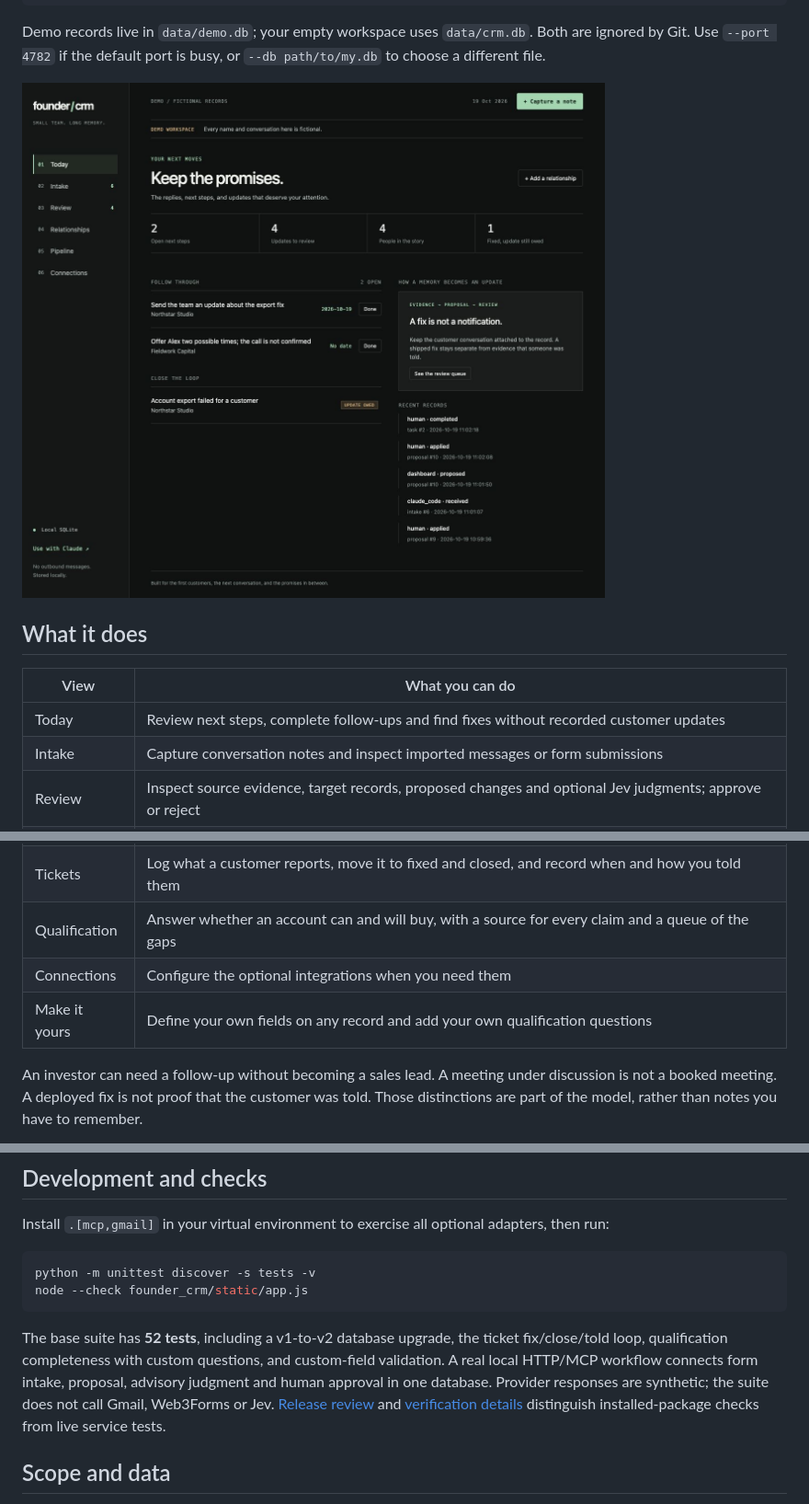
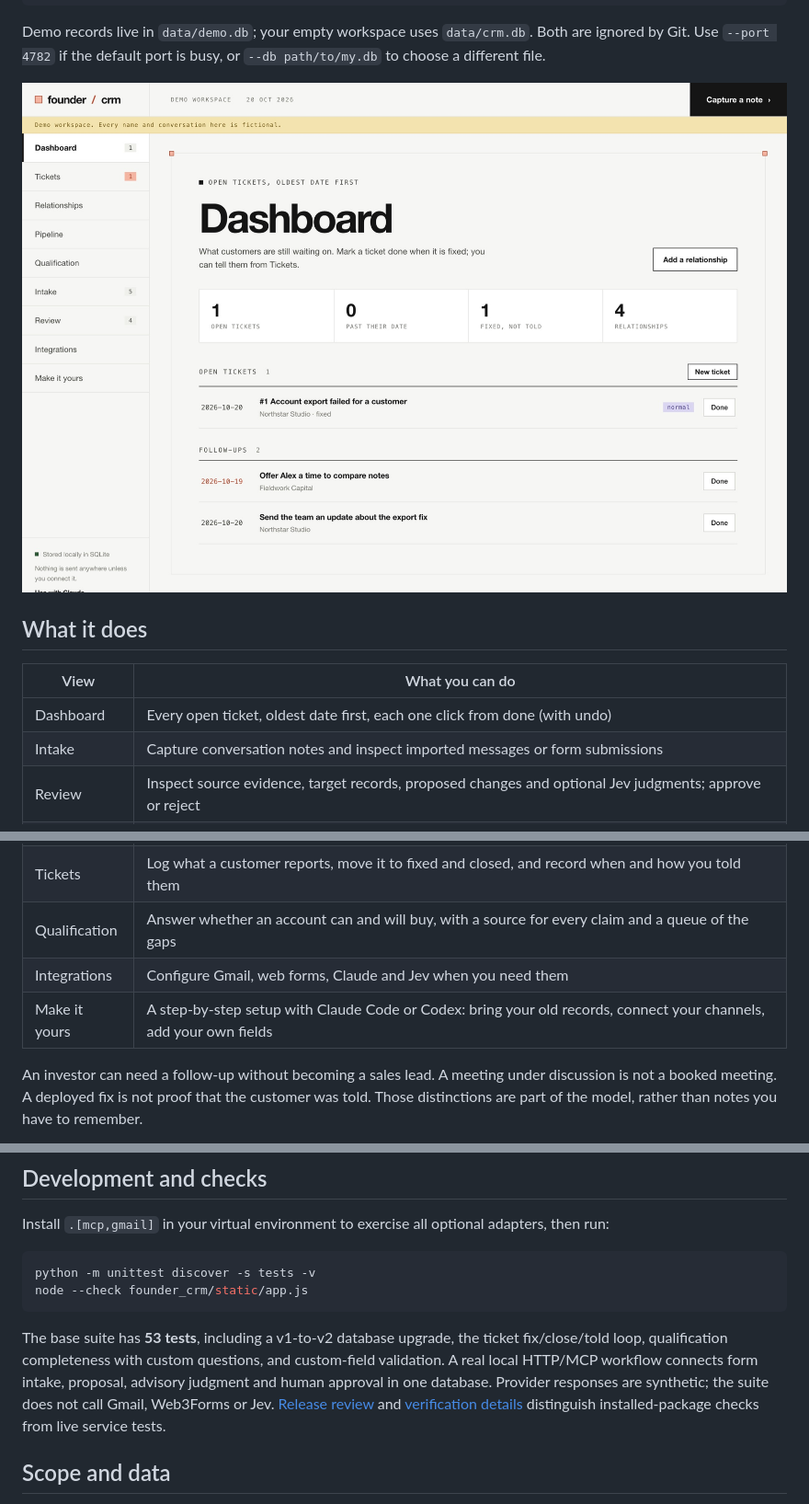
Before and after one commit to shlok97/founder-crm, a Markdown page: README.md, 3 parts joined by grey strips. Shown at 92% size. GitHub-like rendering; pictures changed too: docs/images/dashboard.jpg.

````diff
--- a/README.md
+++ b/README.md
@@ -36,15 +36,15 @@ Demo records live in `data/demo.db`; your empty workspace uses `data/crm.db`. Bo
 
 | View | What you can do |
 |---|---|
-| Today | Review next steps, complete follow-ups and find fixes without recorded customer updates |
+| Dashboard | Every open ticket, oldest date first, each one click from done (with undo) |
 | Intake | Capture conversation notes and inspect imported messages or form submissions |
 | Review | Inspect source evidence, target records, proposed changes and optional Jev judgments; approve or reject |
 | Relationships | Keep customers, prospects, investors, partners and vendors distinct; inspect their history |
 | Pipeline | Track customer opportunities from discovery to won, lost or parked, with value, probability and a dated next step |
 | Tickets | Log what a customer reports, move it to fixed and closed, and record when and how you told them |
 | Qualification | Answer whether an account can and will buy, with a source for every claim and a queue of the gaps |
-| Connections | Configure the optional integrations when you need them |
-| Make it yours | Define your own fields on any record and add your own qualification questions |
+| Integrations | Configure Gmail, web forms, Claude and Jev when you need them |
+| Make it yours | A step-by-step setup with Claude Code or Codex: bring your old records, connect your channels, add your own fields |
 
 An investor can need a follow-up without becoming a sales lead. A meeting under discussion is not a booked meeting. A deployed fix is not proof that the customer was told. Those distinctions are part of the model, rather than notes you have to remember.
 
@@ -173,7 +175,7 @@ python -m unittest discover -s tests -v
 node --check founder_crm/static/app.js
 ```
 
-The base suite has **52 tests**, including a v1-to-v2 database upgrade, the ticket fix/close/told loop, qualification completeness with custom questions, and custom-field validation. A real local HTTP/MCP workflow connects form intake, proposal, advisory judgment and human approval in one database. Provider responses are synthetic; the suite does not call Gmail, Web3Forms or Jev. [Release review](docs/release-review.md) and [verification details](docs/verification.md) distinguish installed-package checks from live service tests.
+The base suite has **53 tests**, including a v1-to-v2 database upgrade, the ticket fix/close/told loop, qualification completeness with custom questions, and custom-field validation. A real local HTTP/MCP workflow connects form intake, proposal, advisory judgment and human approval in one database. Provider responses are synthetic; the suite does not call Gmail, Web3Forms or Jev. [Release review](docs/release-review.md) and [verification details](docs/verification.md) distinguish installed-package checks from live service tests.
 
 ## Scope and data
 
````
Also changed, not shown: other parts of README.md (+3 -1 lines), docs/personalise.md (+1 -1 lines), docs/verification.md (+4 -0 lines), 8 other files.
